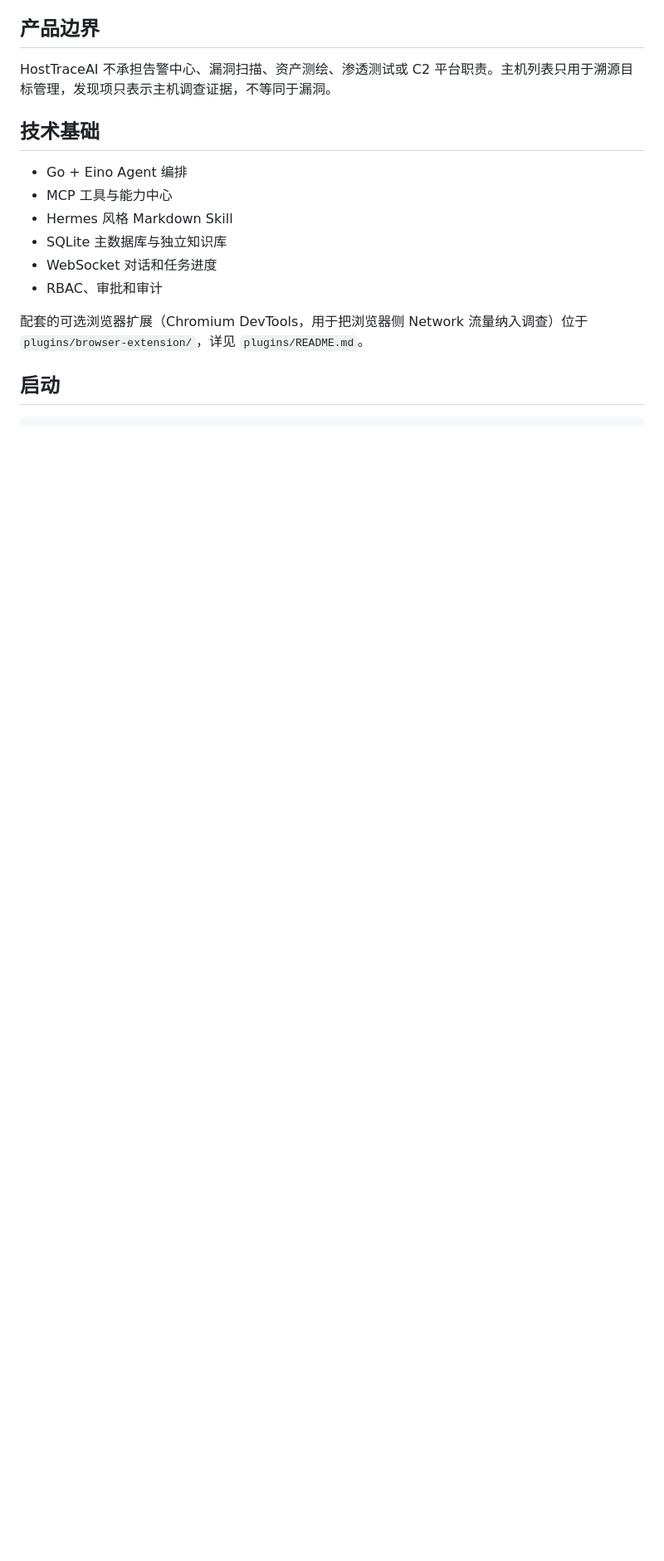
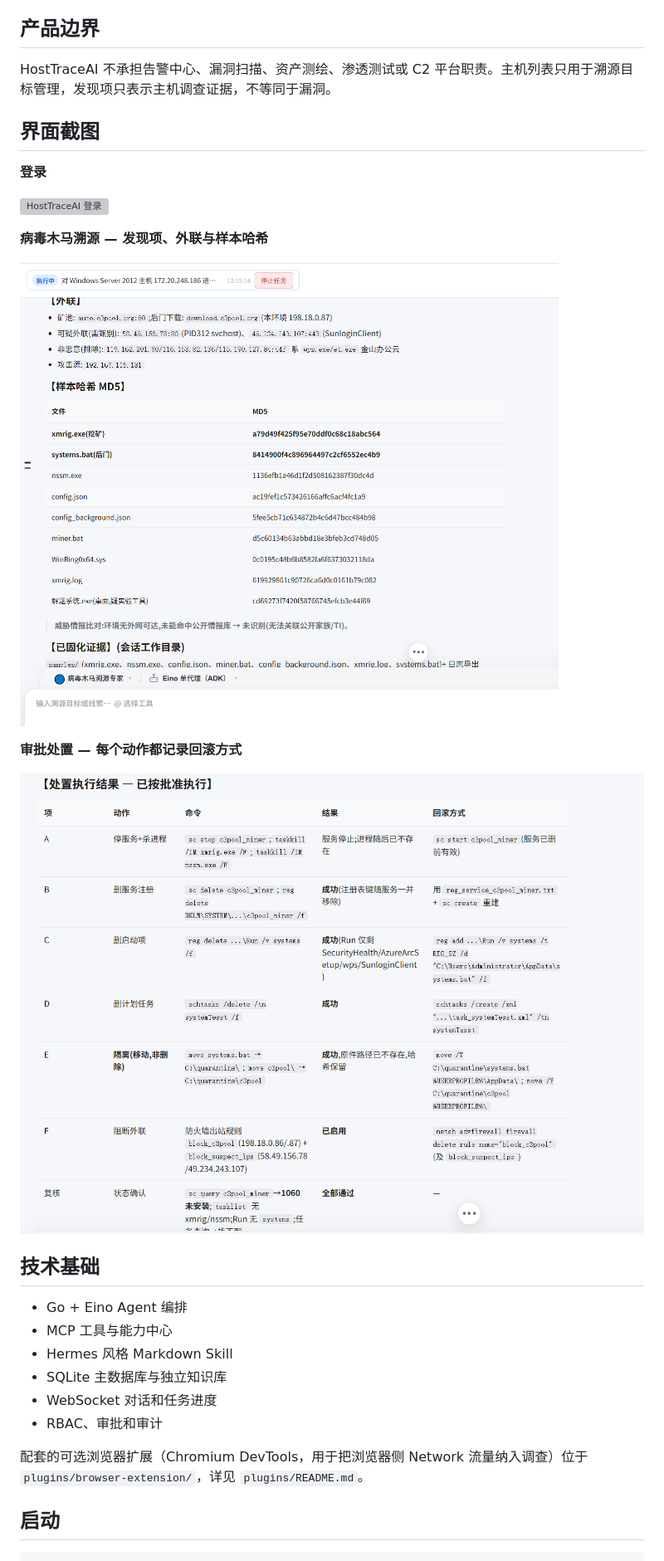
Before and after one commit to hattrick-V/HostTraceAI, a Markdown page: README_CN.md, the part around the change. Shown: that part at 83% size. Rendered like a GitHub page; pictures changed too: images/screenshot-approval-execution.png (added), images/screenshot-malware-triage.png (added); blank space fills up the shorter version; grey boxes are pictures that could not be loaded.

```diff
--- a/README_CN.md
+++ b/README_CN.md
@@ -14,6 +14,20 @@ HostTraceAI 是面向授权运维与安全响应的 AI 主机溯源平台。
 ## 产品边界
 
 HostTraceAI 不承担告警中心、漏洞扫描、资产测绘、渗透测试或 C2 平台职责。主机列表只用于溯源目标管理，发现项只表示主机调查证据，不等同于漏洞。
+
+## 界面截图
+
+**登录**
+
+![HostTraceAI 登录](images/screenshot-login.png)
+
+**病毒木马溯源 — 发现项、外联与样本哈希**
+
+![病毒木马溯源](images/screenshot-malware-triage.png)
+
+**审批处置 — 每个动作都记录回滚方式**
+
+![审批处置](images/screenshot-approval-execution.png)
 
 ## 技术基础
 
```
Also changed, not shown: README.md (+14 -0 lines), 1 other file.
